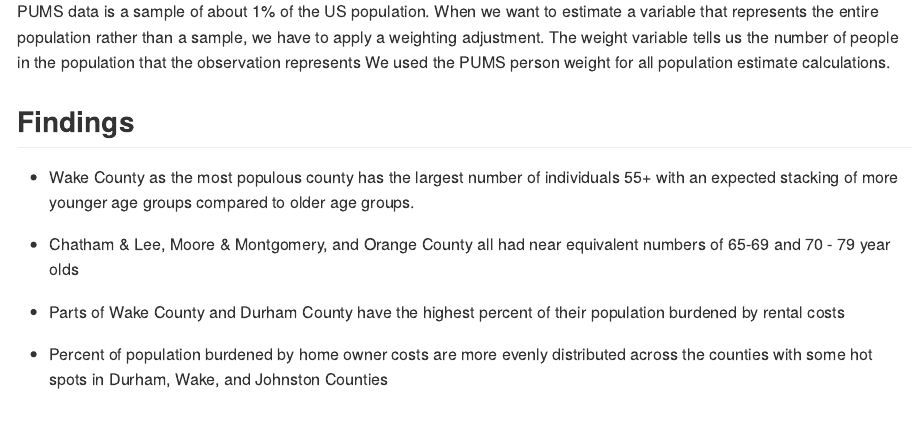
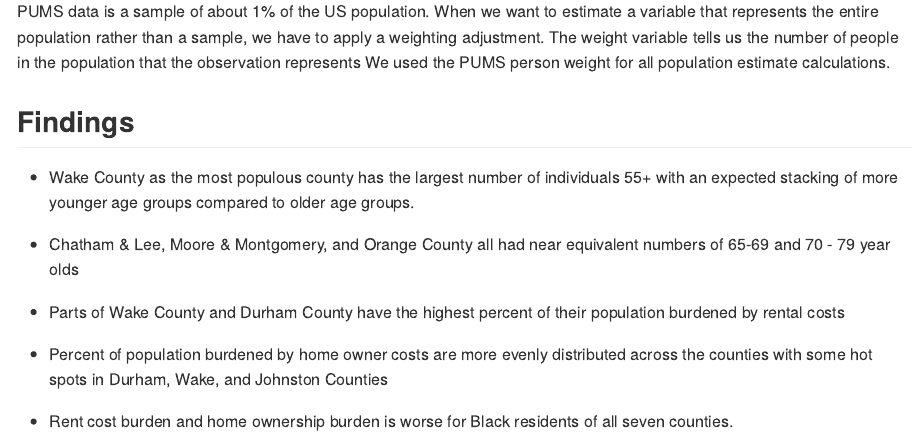
Before and after one commit to staffordnm/censuselderlyhousing, a Quarto document (README.qmd): the page in a window 1100 px wide, from 1700 px down. The pictures show the output file README.md that the author committed with the source, drawn offline in the style of GitHub.

Commit message:
most recent

```diff
--- a/README.qmd
+++ b/README.qmd
@@ -66,3 +66,5 @@ PUMS data is a sample of about 1% of the US population. When we want to estimate
 -   Parts of Wake County and Durham County have the highest percent of their population burdened by rental costs
 
 -   Percent of population burdened by home owner costs are more evenly distributed across the counties with some hot spots in Durham, Wake, and Johnston Counties
+
+-   Rent cost burden and home ownership burden is worse for Black residents of all seven counties.
```
Also changed, not shown: README.md, 1 other file.
